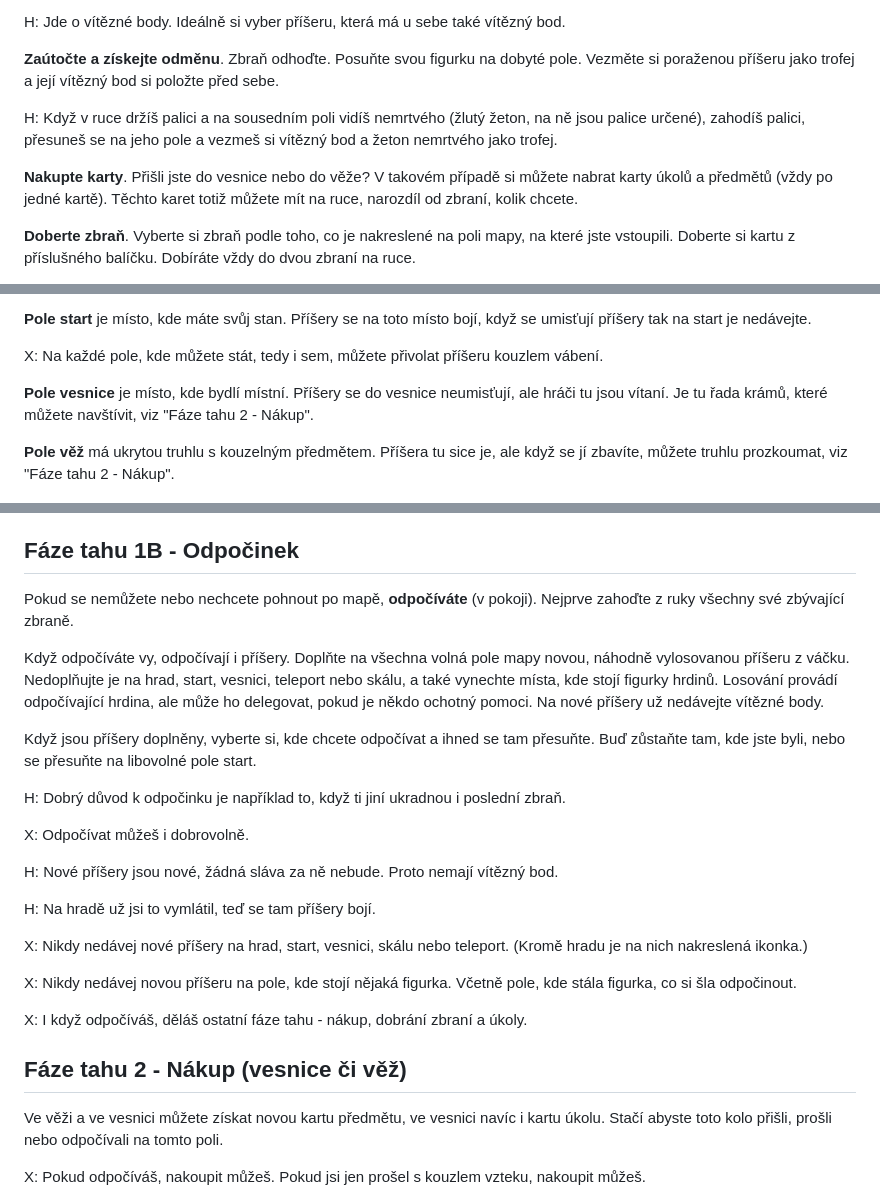
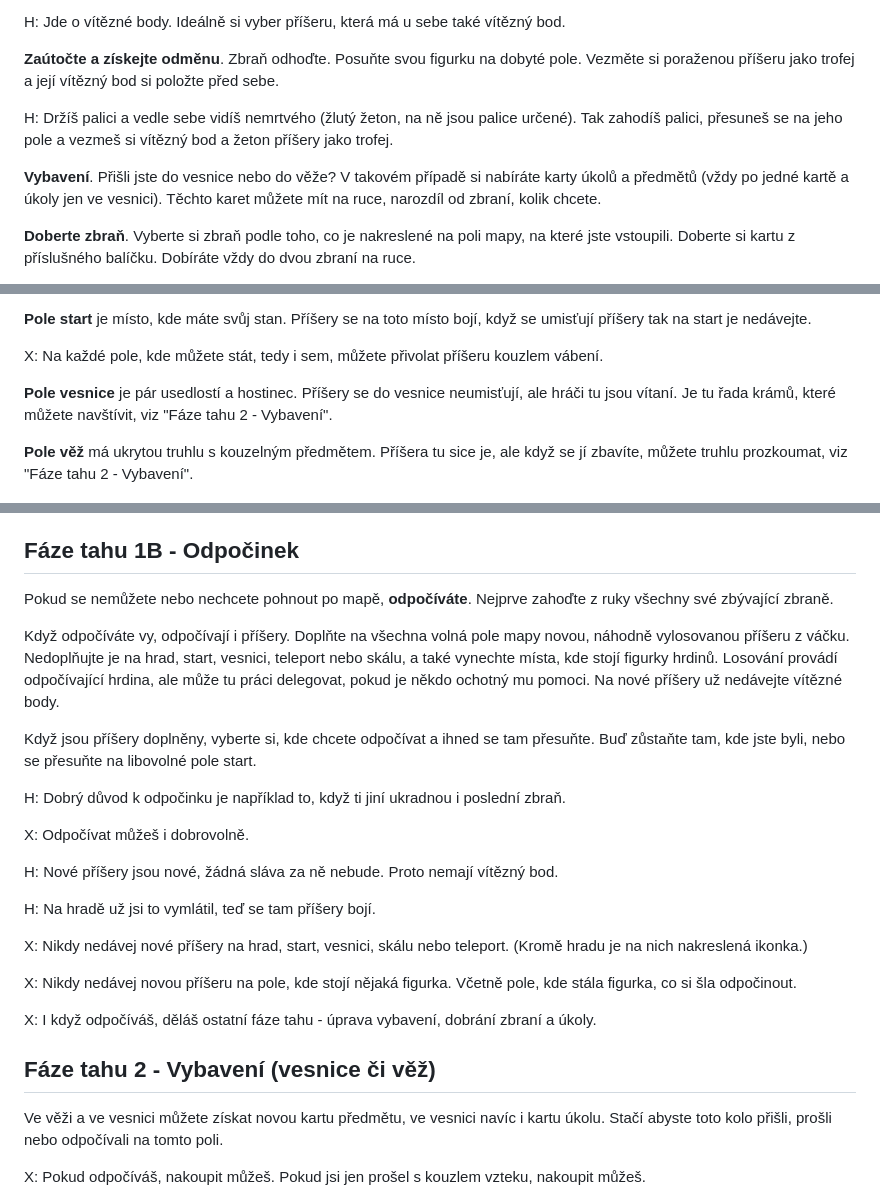
Before and after one commit to gdarai/ZD_texts, a Markdown page: pravidla.md, 3 parts joined by grey strips. GitHub-like rendering.

```diff
--- a/pravidla.md
+++ b/pravidla.md
@@ -94,9 +95,9 @@ H: Jde o vítězné body. Ideálně si vyber příšeru, která má u sebe také
 
 **Zaútočte a získejte odměnu**. Zbraň odhoďte. Posuňte svou figurku na dobyté pole. Vezměte si poraženou příšeru jako trofej a její vítězný bod si položte před sebe.
 
-H: Když v ruce držíš palici a na sousedním poli vidíš nemrtvého (žlutý žeton, na ně jsou palice určené), zahodíš palici, přesuneš se na jeho pole a vezmeš si vítězný bod a žeton nemrtvého jako trofej.
+H: Držíš palici a vedle sebe vidíš nemrtvého (žlutý žeton, na ně jsou palice určené). Tak zahodíš palici, přesuneš se na jeho pole a vezmeš si vítězný bod a žeton příšery jako trofej.
 
-**Nakupte karty**. Přišli jste do vesnice nebo do věže? V takovém případě si můžete nabrat karty úkolů a předmětů (vždy po jedné kartě). Těchto karet totiž můžete mít na ruce, narozdíl od zbraní, kolik chcete.
+**Vybavení**. Přišli jste do vesnice nebo do věže? V takovém případě si nabíráte karty úkolů a předmětů (vždy po jedné kartě a úkoly jen ve vesnici). Těchto karet můžete mít na ruce, narozdíl od zbraní, kolik chcete.
 
 **Doberte zbraň**. Vyberte si zbraň podle toho, co je nakreslené na poli mapy, na které jste vstoupili. Doberte si kartu z příslušného balíčku. Dobíráte vždy do dvou zbraní na ruce.
 
@@ -122,9 +123,9 @@ X: Ostatní hrdinové tě v pohybu nijak neomezují. Klidně s nimi můžeš bý
 
 X: Na každé pole, kde můžete stát, tedy i sem, můžete přivolat příšeru kouzlem vábení.
 
-**Pole vesnice** je místo, kde bydlí místní. Příšery se do vesnice neumisťují, ale hráči tu jsou vítaní. Je tu řada krámů, které můžete navštívit, viz "Fáze tahu 2 - Nákup".
+**Pole vesnice** je pár usedlostí a hostinec. Příšery se do vesnice neumisťují, ale hráči tu jsou vítaní. Je tu řada krámů, které můžete navštívit, viz "Fáze tahu 2 - Vybavení".
 
-**Pole věž** má ukrytou truhlu s kouzelným předmětem. Příšera tu sice je, ale když se jí zbavíte, můžete truhlu prozkoumat, viz "Fáze tahu 2 - Nákup".
+**Pole věž** má ukrytou truhlu s kouzelným předmětem. Příšera tu sice je, ale když se jí zbavíte, můžete truhlu prozkoumat, viz "Fáze tahu 2 - Vybavení".
 
 ![SKÁLA, HŘEBEN HOR, TELEPORT](rulesImg/09_mapaSpecial.PNG)
 
@@ -154,9 +155,9 @@ X: Kouzlo vábení lze použít i na příšery z hradu. Během hry tedy nemusí
 
 ## Fáze tahu 1B - Odpočinek
 
-Pokud se nemůžete nebo nechcete pohnout po mapě, **odpočíváte** (v pokoji). Nejprve zahoďte z ruky všechny své zbývající zbraně.
+Pokud se nemůžete nebo nechcete pohnout po mapě, **odpočíváte**. Nejprve zahoďte z ruky všechny své zbývající zbraně.
 
-Když odpočíváte vy, odpočívají i příšery. Doplňte na všechna volná pole mapy novou, náhodně vylosovanou příšeru z váčku. Nedoplňujte je na hrad, start, vesnici, teleport nebo skálu, a také vynechte místa, kde stojí figurky hrdinů. Losování provádí odpočívající hrdina, ale může ho delegovat, pokud je někdo ochotný pomoci. Na nové příšery už nedávejte vítězné body.
+Když odpočíváte vy, odpočívají i příšery. Doplňte na všechna volná pole mapy novou, náhodně vylosovanou příšeru z váčku. Nedoplňujte je na hrad, start, vesnici, teleport nebo skálu, a také vynechte místa, kde stojí figurky hrdinů. Losování provádí odpočívající hrdina, ale může tu práci delegovat, pokud je někdo ochotný mu pomoci. Na nové příšery už nedávejte vítězné body.
 
 Když jsou příšery doplněny, vyberte si, kde chcete odpočívat a ihned se tam přesuňte. Buď zůstaňte tam, kde jste byli, nebo se přesuňte na libovolné pole start.
 
@@ -172,9 +173,9 @@ X: Nikdy nedávej nové příšery na hrad, start, vesnici, skálu nebo teleport
 
 X: Nikdy nedávej novou příšeru na pole, kde stojí nějaká figurka. Včetně pole, kde stála figurka, co si šla odpočinout.
 
-X: I když odpočíváš, děláš ostatní fáze tahu - nákup, dobrání zbraní a úkoly.
+X: I když odpočíváš, děláš ostatní fáze tahu - úprava vybavení, dobrání zbraní a úkoly.
 
-## Fáze tahu 2 - Nákup (vesnice či věž)
+## Fáze tahu 2 - Vybavení (vesnice či věž)
 
 Ve věži a ve vesnici můžete získat novou kartu předmětu, ve vesnici navíc i kartu úkolu. Stačí abyste toto kolo přišli, prošli nebo odpočívali na tomto poli.
 
```
Also changed, not shown: other parts of pravidla.md (+6 -5 lines).
